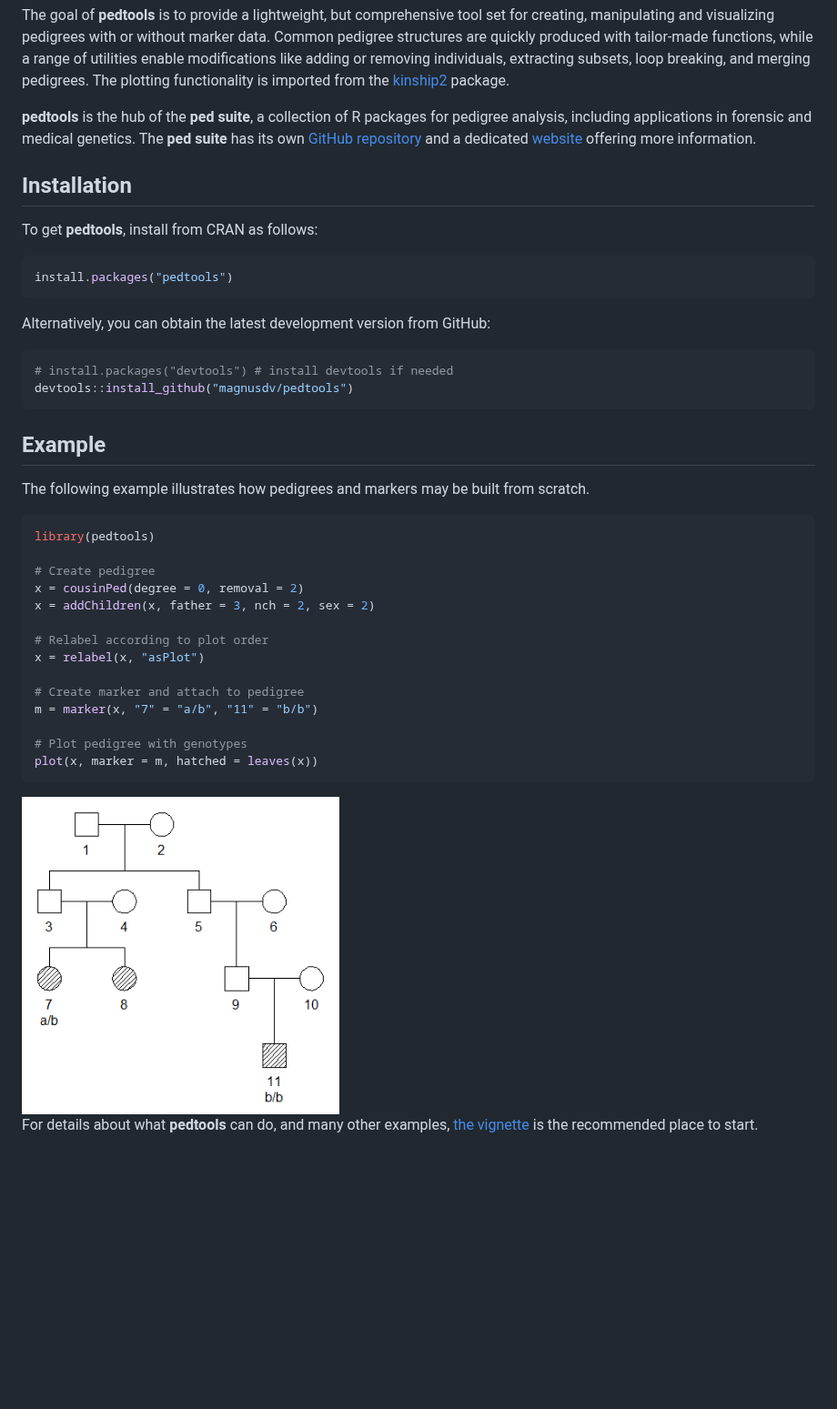
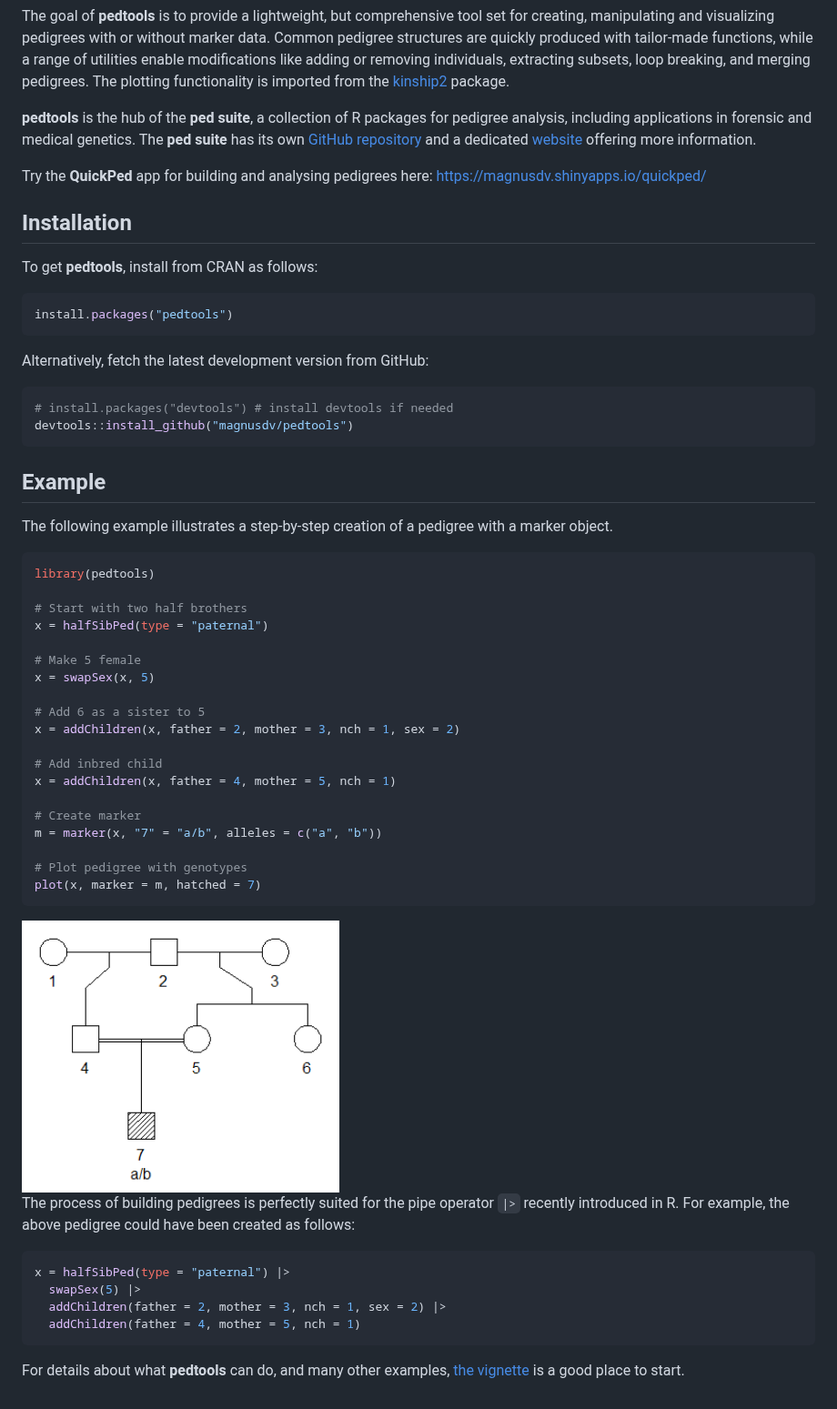
Before and after one commit to magnusdv/pedtools, a Markdown page: README.md, the part around the change. Shown at 91% size. GitHub-like rendering; pictures changed too: man/figures/README-example-1.png; blank space fills up the shorter version.

Commit message:
Rewrite parts of README; illustrate piping

````diff
--- a/README.md
+++ b/README.md
@@ -29,6 +29,10 @@ repository](https://github.com/magnusdv/pedsuite) and a dedicated
 [website](https://magnusdv.github.io/pedsuite/) offering more
 information.
 
+<span style="color:red;"> Try the **QuickPed** app for building and
+analysing pedigrees here: <https://magnusdv.shinyapps.io/quickped/>
+</span>
+
 ## Installation
 
 To get **pedtools**, install from CRAN as follows:
@@ -37,8 +41,7 @@ To get **pedtools**, install from CRAN as follows:
 install.packages("pedtools")
 ```
 
-Alternatively, you can obtain the latest development version from
-GitHub:
+Alternatively, fetch the latest development version from GitHub:
 
 ``` r
 # install.packages("devtools") # install devtools if needed
@@ -47,29 +50,45 @@ devtools::install_github("magnusdv/pedtools")
 
 ## Example
 
-The following example illustrates how pedigrees and markers may be built
-from scratch.
+The following example illustrates a step-by-step creation of a pedigree
+with a marker object.
 
 ``` r
 library(pedtools)
 
-# Create pedigree
-x = cousinPed(degree = 0, removal = 2)
-x = addChildren(x, father = 3, nch = 2, sex = 2)
+# Start with two half brothers
+x = halfSibPed(type = "paternal")
 
-# Relabel according to plot order
-x = relabel(x, "asPlot")
+# Make 5 female
+x = swapSex(x, 5)
 
-# Create marker and attach to pedigree
-m = marker(x, "7" = "a/b", "11" = "b/b")
+# Add 6 as a sister to 5
+x = addChildren(x, father = 2, mother = 3, nch = 1, sex = 2)
+
+# Add inbred child
+x = addChildren(x, father = 4, mother = 5, nch = 1)
+
+# Create marker
+m = marker(x, "7" = "a/b", alleles = c("a", "b"))
 
 # Plot pedigree with genotypes
-plot(x, marker = m, hatched = leaves(x))
+plot(x, marker = m, hatched = 7)
 ```
 
 <img src="man/figures/README-example-1.png" width="40%" />
 
+The process of building pedigrees is perfectly suited for the pipe
+operator `|>` recently introduced in R. For example, the above pedigree
+could have been created as follows:
+
+``` r
+x = halfSibPed(type = "paternal") |>
+  swapSex(5) |>
+  addChildren(father = 2, mother = 3, nch = 1, sex = 2) |>
+  addChildren(father = 4, mother = 5, nch = 1)
+```
+
 For details about what **pedtools** can do, and many other examples,
 [the
 vignette](https://cran.r-project.org/package=pedtools/vignettes/pedtools.html)
-is the recommended place to start.
+is a good place to start.
````
Also changed, not shown: 1 other file.
